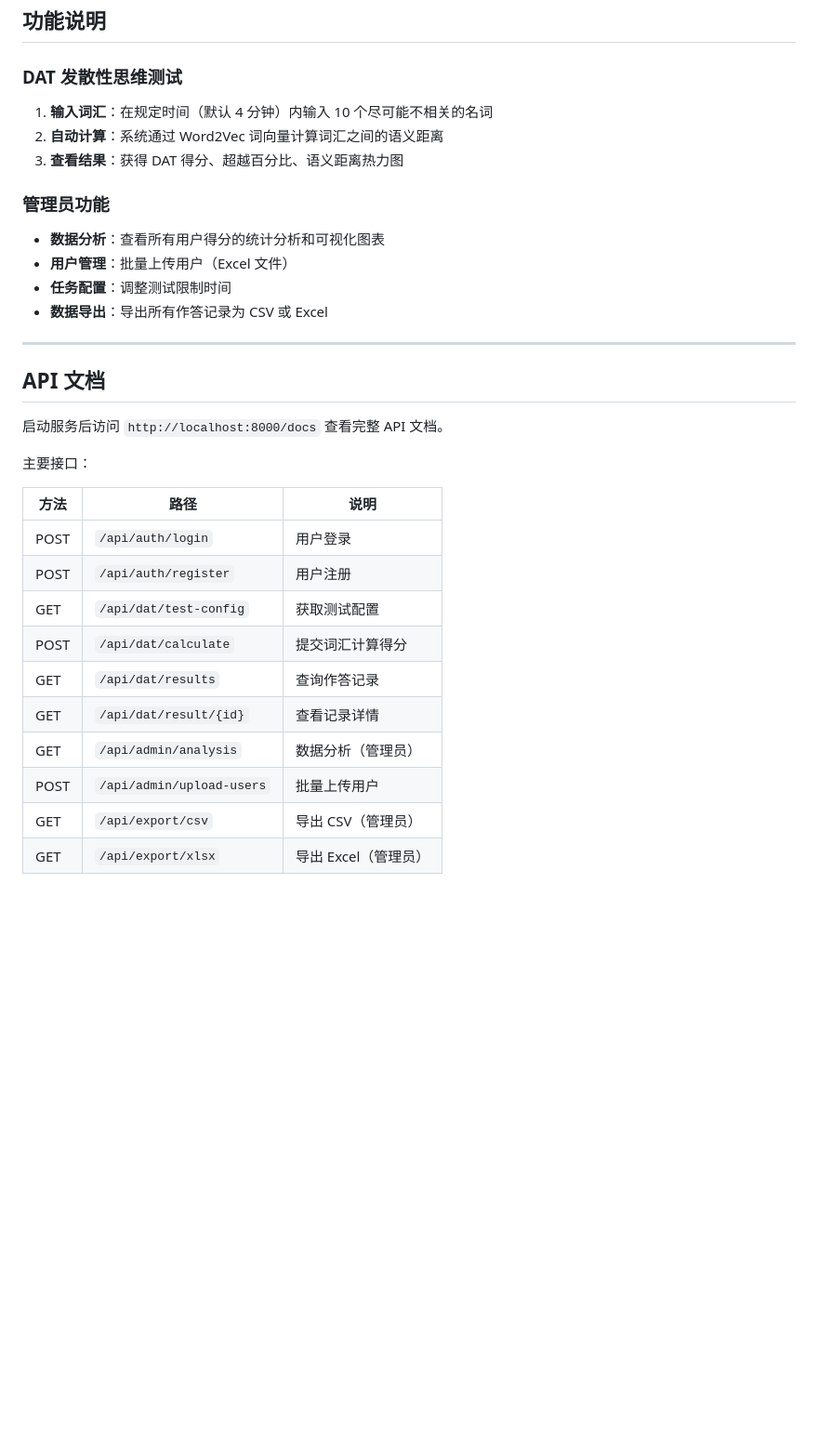
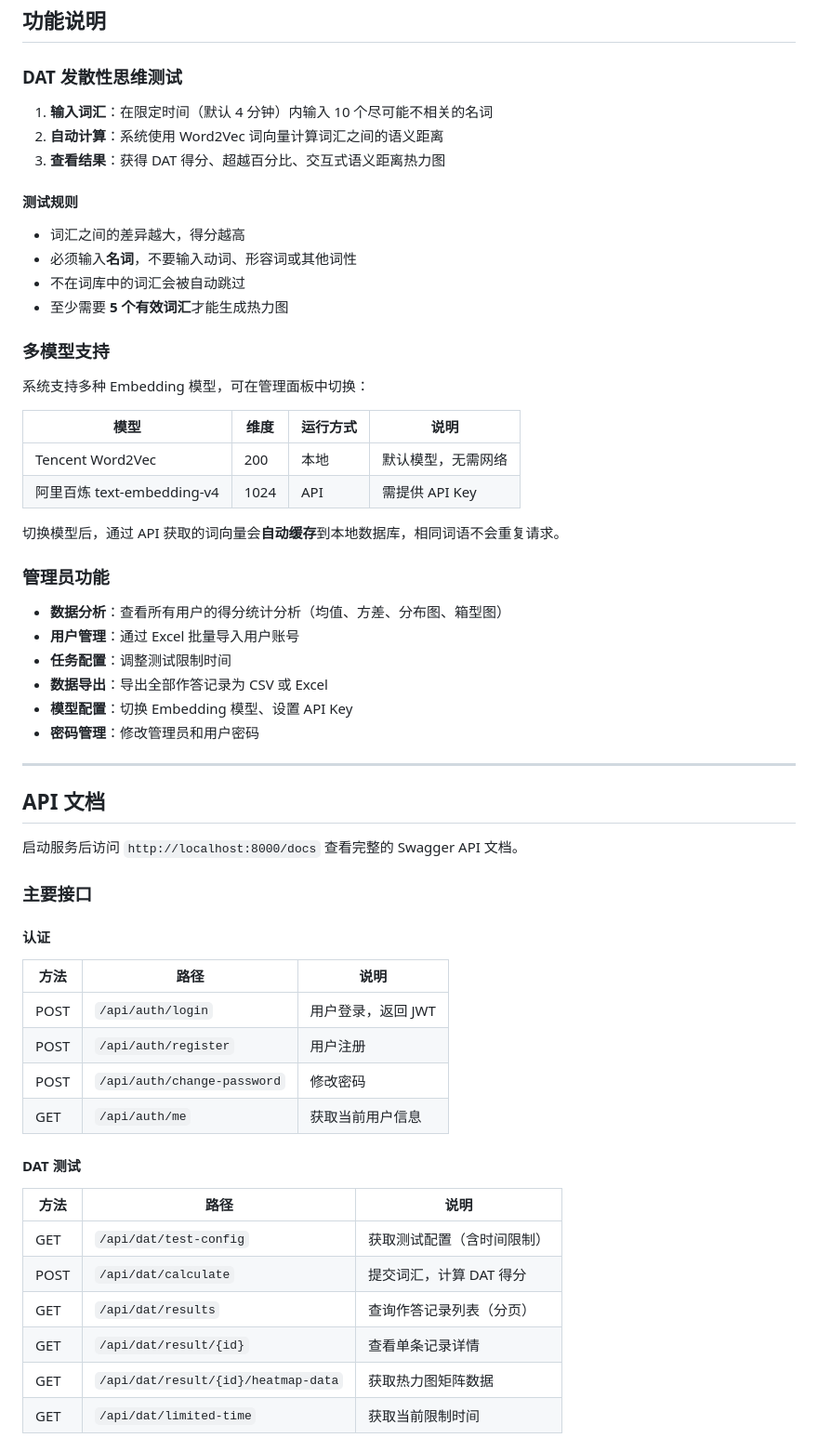
Before and after one commit to HYW2023-s/dat_system, a Markdown page: README.md, the part around one of its changes. Shown at 93% size. Rendered like a GitHub page; blank space fills up the shorter version.

```diff
--- a/README.md
+++ b/README.md
@@ -84,34 +93,62 @@ dat deploy --port 8080
 
 ### DAT 发散性思维测试
 
-1. **输入词汇**：在规定时间（默认 4 分钟）内输入 10 个尽可能不相关的名词
-2. **自动计算**：系统通过 Word2Vec 词向量计算词汇之间的语义距离
-3. **查看结果**：获得 DAT 得分、超越百分比、语义距离热力图
+1. **输入词汇**：在限定时间（默认 4 分钟）内输入 10 个尽可能不相关的名词
+2. **自动计算**：系统使用 Word2Vec 词向量计算词汇之间的语义距离
+3. **查看结果**：获得 DAT 得分、超越百分比、交互式语义距离热力图
+
+#### 测试规则
+
+- 词汇之间的差异越大，得分越高
+- 必须输入**名词**，不要输入动词、形容词或其他词性
+- 不在词库中的词汇会被自动跳过
+- 至少需要 **5 个有效词汇**才能生成热力图
+
+### 多模型支持
+
+系统支持多种 Embedding 模型，可在管理面板中切换：
+
+| 模型 | 维度 | 运行方式 | 说明 |
+|------|------|----------|------|
+| Tencent Word2Vec | 200 | 本地 | 默认模型，无需网络 |
+| 阿里百炼 text-embedding-v4 | 1024 | API | 需提供 API Key |
+
+切换模型后，通过 API 获取的词向量会**自动缓存**到本地数据库，相同词语不会重复请求。
 
 ### 管理员功能
 
-- **数据分析**：查看所有用户得分的统计分析和可视化图表
-- **用户管理**：批量上传用户（Excel 文件）
+- **数据分析**：查看所有用户的得分统计分析（均值、方差、分布图、箱型图）
+- **用户管理**：通过 Excel 批量导入用户账号
 - **任务配置**：调整测试限制时间
-- **数据导出**：导出所有作答记录为 CSV 或 Excel
+- **数据导出**：导出全部作答记录为 CSV 或 Excel
+- **模型配置**：切换 Embedding 模型、设置 API Key
+- **密码管理**：修改管理员和用户密码
 
 ---
 
 ## API 文档
 
-启动服务后访问 `http://localhost:8000/docs` 查看完整 API 文档。
+启动服务后访问 `http://localhost:8000/docs` 查看完整的 Swagger API 文档。
 
-主要接口：
+### 主要接口
 
-| 方法  | 路径                    | 说明             |
-|-------|------------------------|------------------|
-| POST  | `/api/auth/login`       | 用户登录         |
-| POST  | `/api/auth/register`    | 用户注册         |
-| GET   | `/api/dat/test-config`  | 获取测试配置     |
-| POST  | `/api/dat/calculate`   | 提交词汇计算得分  |
-| GET   | `/api/dat/results`     | 查询作答记录      |
-| GET   | `/api/dat/result/{id}` | 查看记录详情      |
-| GET   | `/api/admin/analysis`  | 数据分析（管理员）|
-| POST  | `/api/admin/upload-users` | 批量上传用户  |
-| GET   | `/api/export/csv`      | 导出 CSV（管理员）|
-| GET   | `/api/export/xlsx`     | 导出 Excel（管理员）|
+#### 认证
+
+| 方法 | 路径 | 说明 |
+|------|------|------|
+| POST | `/api/auth/login` | 用户登录，返回 JWT |
+| POST | `/api/auth/register` | 用户注册 |
+| POST | `/api/auth/change-password` | 修改密码 |
+| GET | `/api/auth/me` | 获取当前用户信息 |
+
+#### DAT 测试
+
+| 方法 | 路径 | 说明 |
+|------|------|------|
+| GET | `/api/dat/test-config` | 获取测试配置（含时间限制） |
+| POST | `/api/dat/calculate` | 提交词汇，计算 DAT 得分 |
+| GET | `/api/dat/results` | 查询作答记录列表（分页） |
+| GET | `/api/dat/result/{id}` | 查看单条记录详情 |
+| GET | `/api/dat/result/{id}/heatmap-data` | 获取热力图矩阵数据 |
+| GET | `/api/dat/limited-time` | 获取当前限制时间 |
+
```
Also changed, not shown: other parts of README.md (+134 -60 lines).
